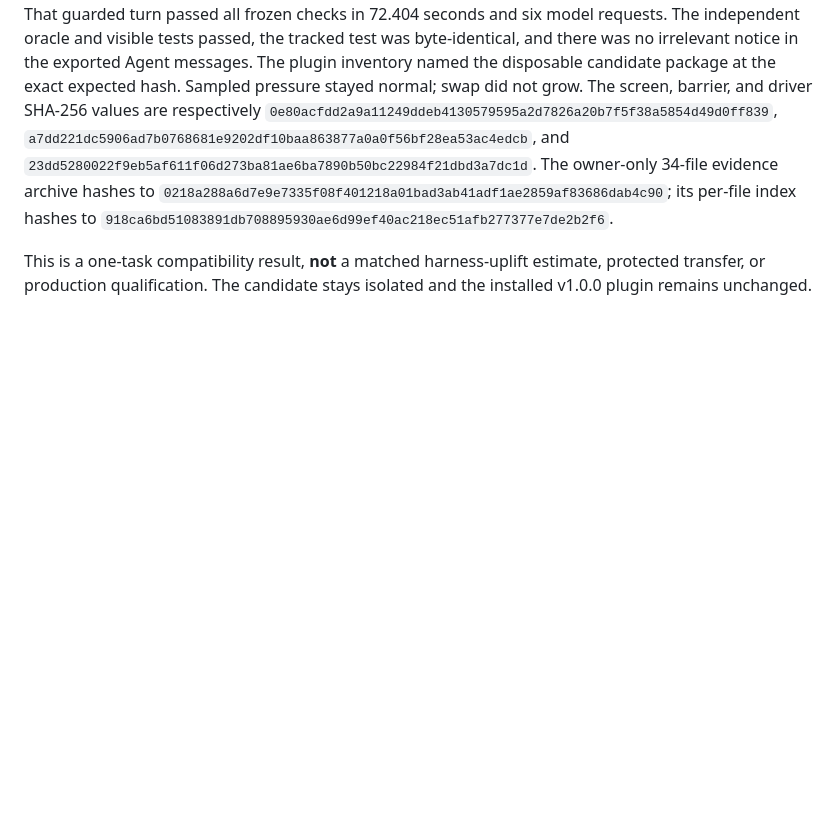
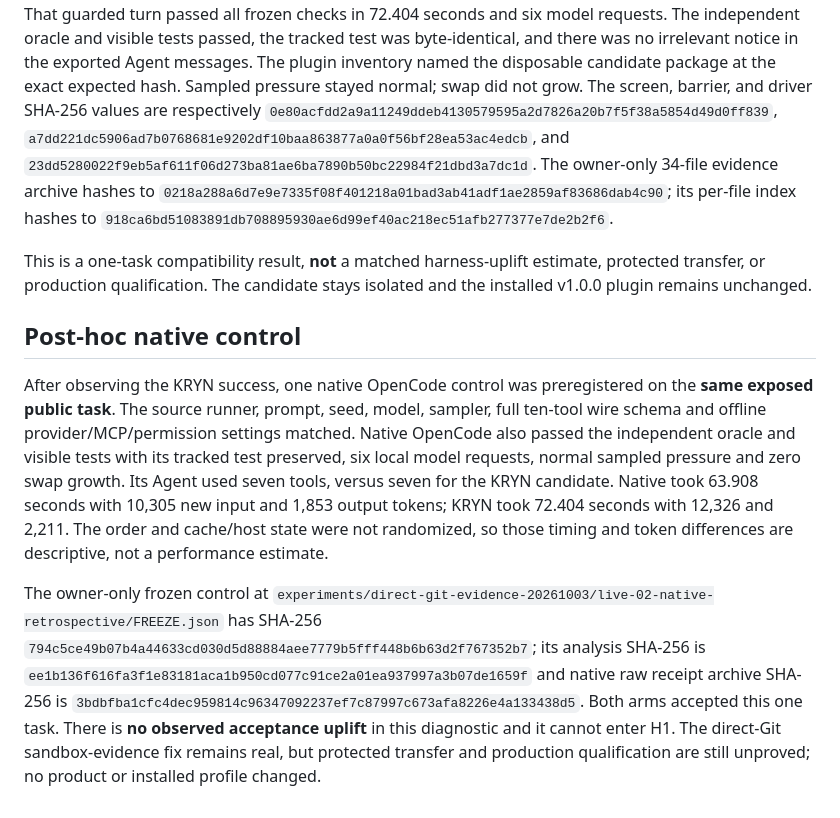
Before and after one commit to PranavMishra28/kryn, a Markdown page: research/DIRECT_GIT_EVIDENCE.md, the part around the change. GitHub-like rendering; blank space fills up the shorter version.

Commit message:
Research: record native public control for Git candidate

```diff
--- a/research/DIRECT_GIT_EVIDENCE.md
+++ b/research/DIRECT_GIT_EVIDENCE.md
@@ -122,3 +122,29 @@ its per-file index hashes to
 This is a one-task compatibility result, **not** a matched harness-uplift
 estimate, protected transfer, or production qualification. The candidate stays
 isolated and the installed v1.0.0 plugin remains unchanged.
+
+## Post-hoc native control
+
+After observing the KRYN success, one native OpenCode control was preregistered
+on the **same exposed public task**. The source runner, prompt, seed, model,
+sampler, full ten-tool wire schema and offline provider/MCP/permission settings
+matched. Native OpenCode also passed the independent oracle and visible tests
+with its tracked test preserved, six local model requests, normal sampled
+pressure and zero swap growth. Its Agent used seven tools, versus seven for
+the KRYN candidate. Native took 63.908 seconds with 10,305 new input and
+1,853 output tokens; KRYN took 72.404 seconds with 12,326 and 2,211. The
+order and cache/host state were not randomized, so those timing and token
+differences are descriptive, not a performance estimate.
+
+The owner-only frozen control at
+`experiments/direct-git-evidence-20261003/live-02-native-retrospective/FREEZE.json`
+has SHA-256
+`794c5ce49b07b4a44633cd030d5d88884aee7779b5fff448b6b63d2f767352b7`;
+its analysis SHA-256 is
+`ee1b136f616fa3f1e83181aca1b950cd077c91ce2a01ea937997a3b07de1659f`
+and native raw receipt archive SHA-256 is
+`3bdbfba1cfc4dec959814c96347092237ef7c87997c673afa8226e4a133438d5`.
+Both arms accepted this one task. There is **no observed acceptance uplift** in
+this diagnostic and it cannot enter H1. The direct-Git sandbox-evidence fix
+remains real, but protected transfer and production qualification are still
+unproved; no product or installed profile changed.
```
